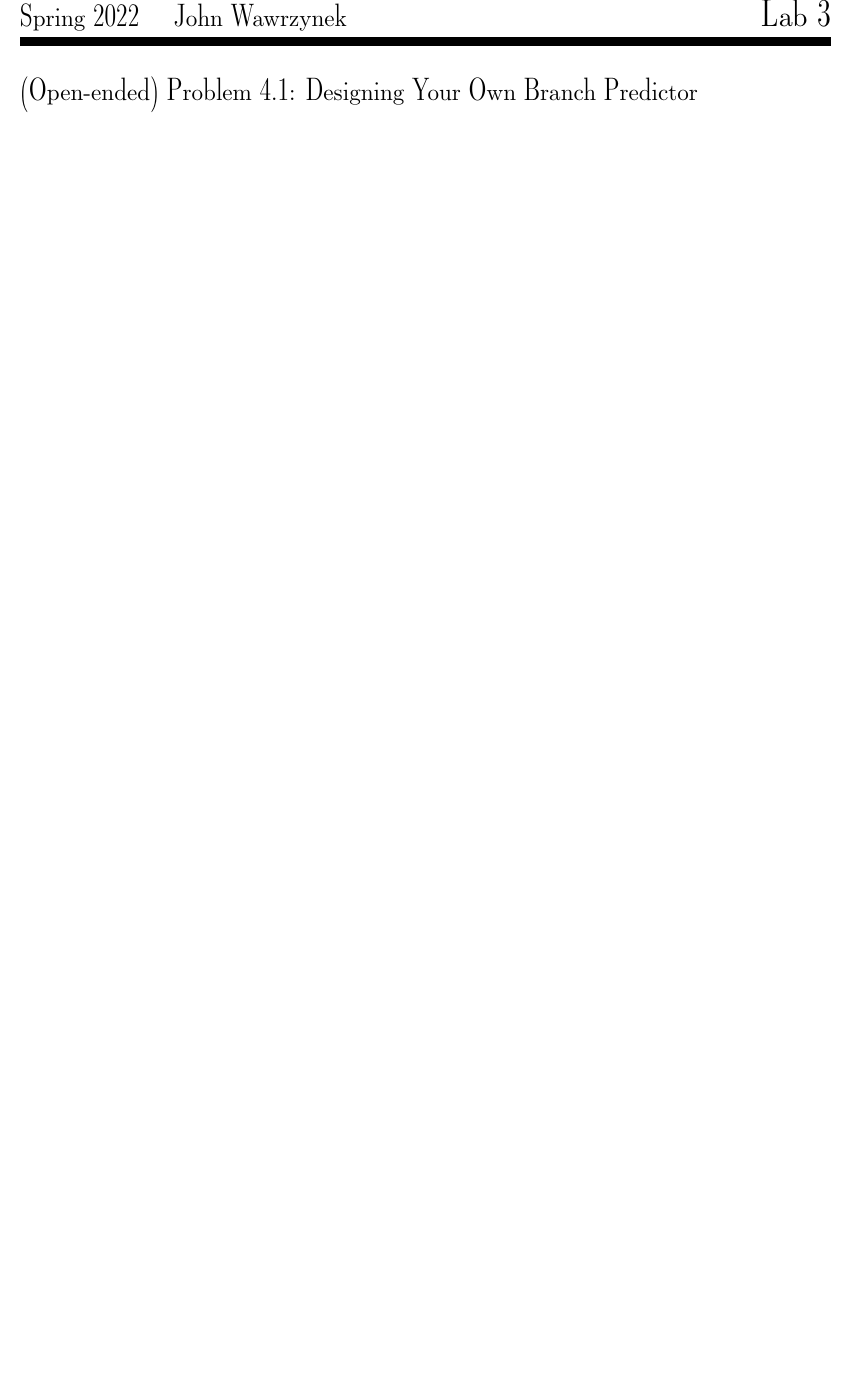
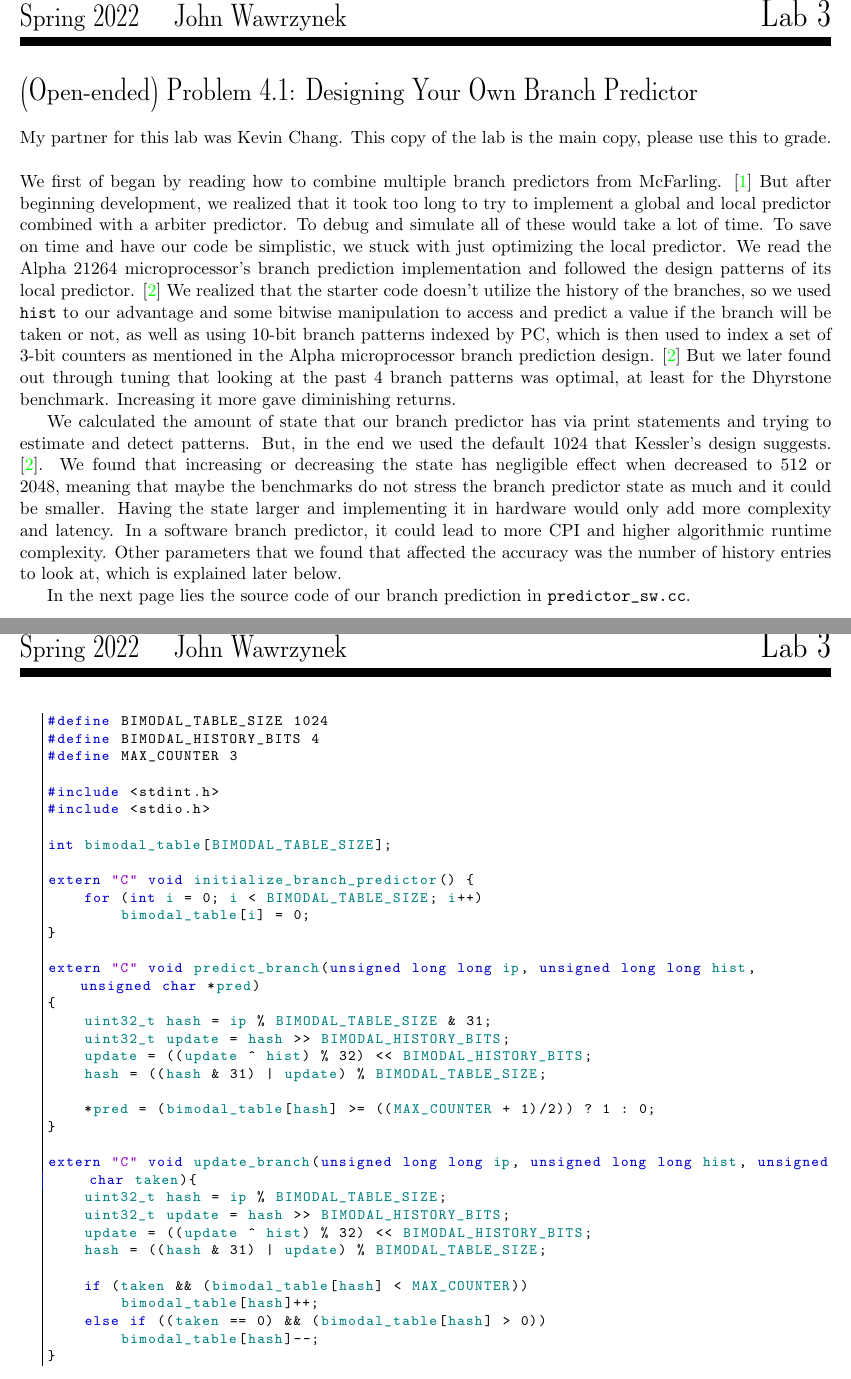
Before and after one commit to briancpark/cs152, a LaTeX document (latex/lab3.tex): part of page 2 of 3 before the commit and two parts of pages 2 and 3 of 5 after it, the two joined at a grey line, cut so that both start at the same text, the shorter picture padded with empty space. Compiled offline with pdfLaTeX.

Commit message:
finish lab3

```diff
--- a/latex/lab3.tex
+++ b/latex/lab3.tex
@@ -70,6 +70,57 @@ BOOM (br. pred.) & 0.002 & 0.153 & 0.084 & 0.177 & 0.173 & 0.048 & 0.022 \\
 % Question 4
 %%%%%%%%%%%%%%%%%%%%%%%%%%%%%%%%%%%%%%%%%%%%%%%%%%%%%%%%%%%%%%%%%%%%%%%%%%%%%%%%%%%%%%%%
 \section*{(Open-ended) Problem 4.1: Designing Your Own Branch Predictor}
+My partner for this lab was Kevin Chang. This copy of the lab is the main copy, please use this to grade. \\ \\
+We first of began by reading how to combine multiple branch predictors from McFarling. \cite{McFarling1993CombiningBP} But after beginning development, we realized that it took too long to try to implement a global and local predictor combined with a arbiter predictor. To debug and simulate all of these would take a lot of time. To save on time and have our code be simplistic, we stuck with just optimizing the local predictor. We read the Alpha 21264 microprocessor's branch prediction implementation and followed the design patterns of its local predictor. \cite{755465} We realized that the starter code doesn't utilize the history of the branches, so we used \verb|hist| to our advantage and some bitwise manipulation to access and predict a value if the branch will be taken or not, as well as using 10-bit branch patterns indexed by PC, which is then used to index a set of 3-bit counters as mentioned in the Alpha microprocessor branch prediction design. \cite{755465} But we later found out through tuning that looking at the past 4 branch patterns was optimal, at least for the Dhyrstone benchmark. Increasing it more gave diminishing returns.
+
+
+We calculated the amount of state that our branch predictor has via print statements and trying to estimate and detect patterns. But, in the end we used the default 1024 that Kessler's design suggests. \cite{755465}. We found that increasing or decreasing the state has negligible effect when decreased to 512 or 2048, meaning that maybe the benchmarks do not stress the branch predictor state as much and it could be smaller. Having the state larger and implementing it in hardware would only add more complexity and latency. In a software branch predictor, it could lead to more CPI and higher algorithmic runtime complexity. Other parameters that we found that affected the accuracy was the number of history entries to look at, which is explained later below.
+
+In the next page lies the source code of our branch prediction in \verb|predictor_sw.cc|.
+\newpage
+\lstset{language=c}
+\begin{lstlisting}
+#define BIMODAL_TABLE_SIZE 1024
+#define BIMODAL_HISTORY_BITS 4
+#define MAX_COUNTER 3
+
+#include <stdint.h>
+#include <stdio.h>
+
+int bimodal_table[BIMODAL_TABLE_SIZE];
+
+extern "C" void initialize_branch_predictor() {
+    for (int i = 0; i < BIMODAL_TABLE_SIZE; i++)
+        bimodal_table[i] = 0;
+}
+
+extern "C" void predict_branch(unsigned long long ip, unsigned long long hist, unsigned char *pred)
+{
+    uint32_t hash = ip % BIMODAL_TABLE_SIZE & 31;
+    uint32_t update = hash >> BIMODAL_HISTORY_BITS;
+    update = ((update ^ hist) % 32) << BIMODAL_HISTORY_BITS;
+    hash = ((hash & 31) | update) % BIMODAL_TABLE_SIZE;
+
+    *pred = (bimodal_table[hash] >= ((MAX_COUNTER + 1)/2)) ? 1 : 0;
+}
+
+extern "C" void update_branch(unsigned long long ip, unsigned long long hist, unsigned char taken){
+    uint32_t hash = ip % BIMODAL_TABLE_SIZE;
+    uint32_t update = hash >> BIMODAL_HISTORY_BITS;
+    update = ((update ^ hist) % 32) << BIMODAL_HISTORY_BITS;
+    hash = ((hash & 31) | update) % BIMODAL_TABLE_SIZE;
+
+    if (taken && (bimodal_table[hash] < MAX_COUNTER))
+        bimodal_table[hash]++;
+    else if ((taken == 0) && (bimodal_table[hash] > 0))
+        bimodal_table[hash]--;
+}
+\end{lstlisting}
+\newpage
+
+Considering that this is relatively terse, this is best we think we could do given the amount of time we wanted to spend. Adding too much algorithmic complexity could lead to higher CPI/lower IPC. To save on time, we only benchmarked on Dhrystone when debugging performance, but later on realized that optimizing over one benchmark does not necessarily transfer to other benchmarks due to the nature of the code and instruction stream. For example, we will see an even worse performance on quicksort benchmark, and there is really nothing that can be done about that since sorting takes unpredictable branch patterns due to the nature of the random input. Because Dhrystone seems to be a static benchmark (data doesn't change between runs), we think that is the reason why our branch prediction shows the best improvement. There is only slight improvements over mathematically intense benchmarks such as multiply, median, and sparse matrix-vector multiply. If given more time, we would've went beyond and implemented the global and arbiter predictors. Our branch predictor could potentially perform better on repetitive instruction streams such as Dhrystone. But it would perform poorly on random branches such as sorting. We are not sure why vvadd performs worse than the base configuration and think it's minor as the difference is minimal.
+
+Below is our report of the IPC and branch misprediction accuracies compared to the baseline config starter code and our own custom branch prediction code.
 
 \begin{table}[ht]
 \caption{IPC} % title of Table
```
Also changed, not shown: latex/references.bib (added, +6 -0 lines), latex/lab3.tex (16 more changed lines).
